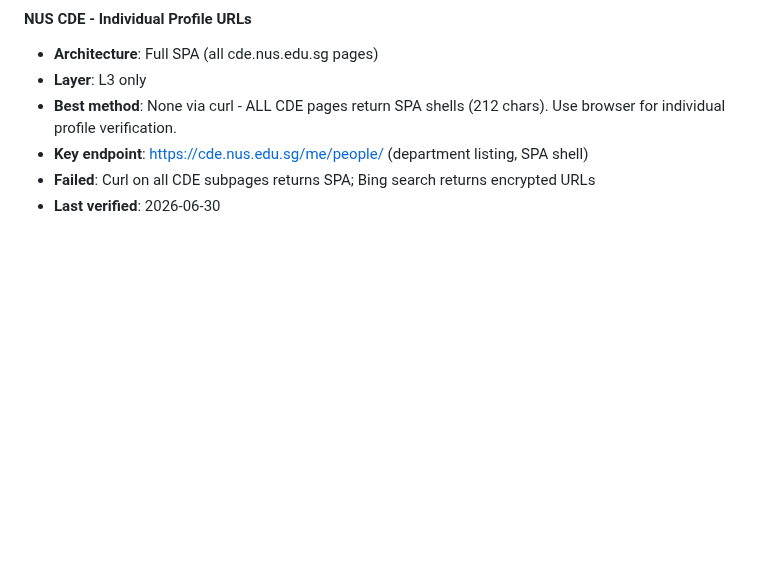
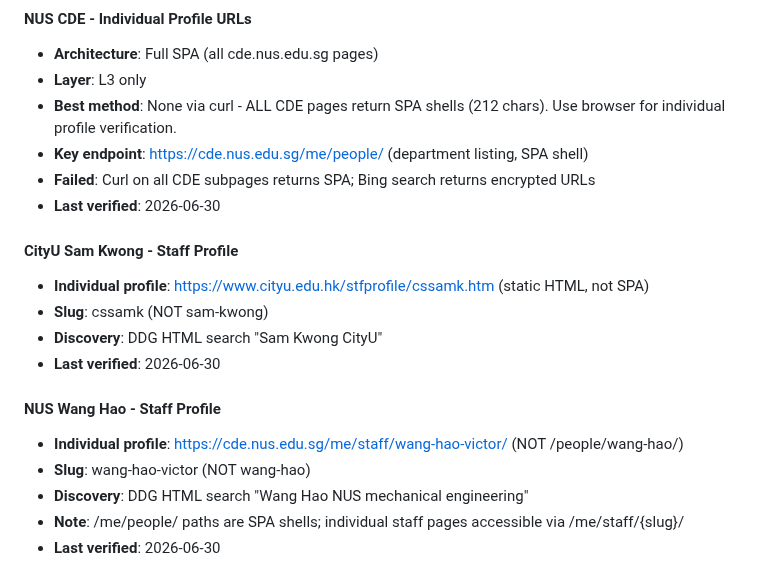
Before and after one commit to PNmiracle/phd-supervisor-selector, a Markdown page: references/school-strategies.md, the part around the change. Drawn GitHub-style; blank space fills up the shorter version.

```diff
--- a/references/school-strategies.md
+++ b/references/school-strategies.md
@@ -958,3 +958,17 @@ Last verified: 2026-06-30
 - **Key endpoint**: https://cde.nus.edu.sg/me/people/ (department listing, SPA shell)
 - **Failed**: Curl on all CDE subpages returns SPA; Bing search returns encrypted URLs
 - **Last verified**: 2026-06-30
+
+
+#### CityU Sam Kwong - Staff Profile
+- **Individual profile**: https://www.cityu.edu.hk/stfprofile/cssamk.htm (static HTML, not SPA)
+- **Slug**: cssamk (NOT sam-kwong)
+- **Discovery**: DDG HTML search "Sam Kwong CityU"
+- **Last verified**: 2026-06-30
+
+#### NUS Wang Hao - Staff Profile
+- **Individual profile**: https://cde.nus.edu.sg/me/staff/wang-hao-victor/ (NOT /people/wang-hao/)
+- **Slug**: wang-hao-victor (NOT wang-hao)
+- **Discovery**: DDG HTML search "Wang Hao NUS mechanical engineering"
+- **Note**: /me/people/ paths are SPA shells; individual staff pages accessible via /me/staff/{slug}/
+- **Last verified**: 2026-06-30
```
Also changed, not shown: references/search-techniques.md (+16 -0 lines).
